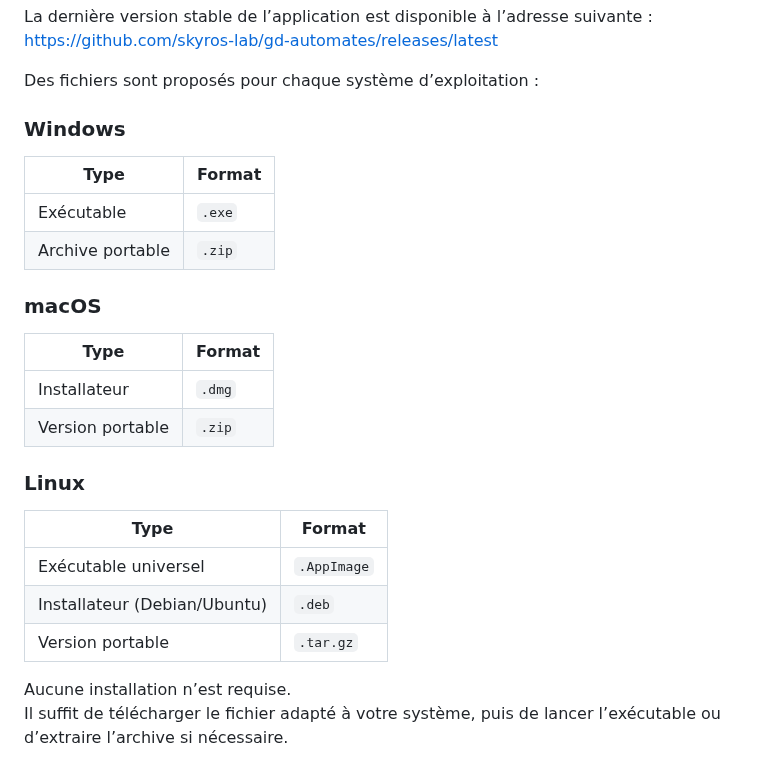
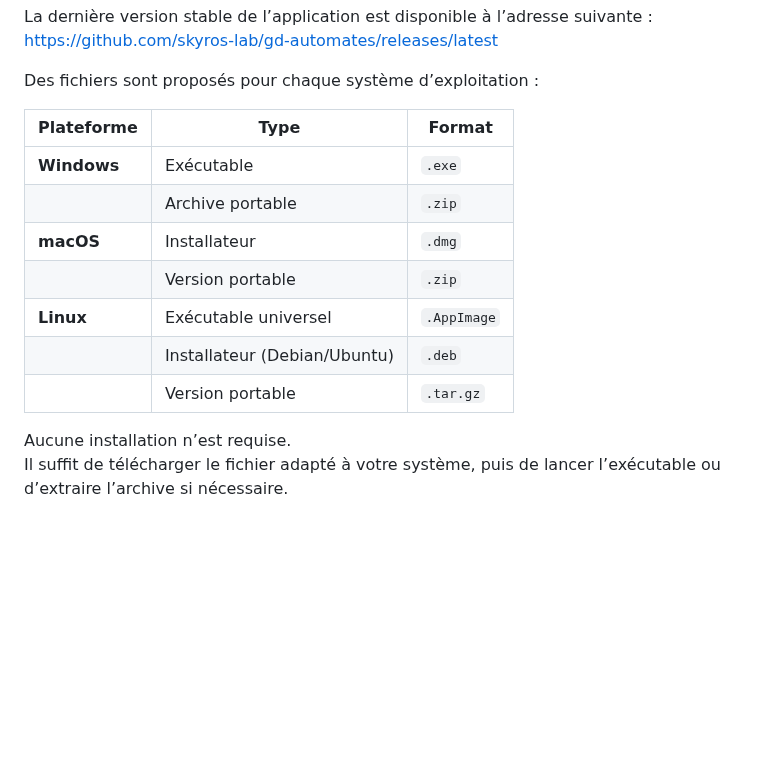
Before and after one commit to skyros-lab/gd-automates, a Markdown page: README.md, the part around one of its changes. Rendered like a GitHub page; blank space fills up the shorter version.

```diff
--- a/README.md
+++ b/README.md
@@ -44,27 +44,15 @@ La dernière version stable de l’application est disponible à l’adresse sui
 
 Des fichiers sont proposés pour chaque système d’exploitation :
 
-### Windows
-
-| Type            | Format        |
-|-----------------|---------------|
-| Exécutable      | `.exe`        |
-| Archive portable| `.zip`        |
-
-### macOS
-
-| Type            | Format        |
-|-----------------|---------------|
-| Installateur    | `.dmg`        |
-| Version portable| `.zip`        |
-
-### Linux
-
-| Type              | Format         |
-|-------------------|----------------|
-| Exécutable universel | `.AppImage` |
-| Installateur (Debian/Ubuntu) | `.deb` |
-| Version portable   | `.tar.gz`     |
+| Plateforme | Type                    | Format     |
+|------------|-------------------------|------------|
+| **Windows** | Exécutable              | `.exe`     |
+|            | Archive portable         | `.zip`     |
+| **macOS**   | Installateur             | `.dmg`     |
+|            | Version portable         | `.zip`     |
+| **Linux**   | Exécutable universel     | `.AppImage`|
+|            | Installateur (Debian/Ubuntu) | `.deb` |
+|            | Version portable         | `.tar.gz`  |
 
 Aucune installation n’est requise.
 Il suffit de télécharger le fichier adapté à votre système, puis de lancer l’exécutable ou d’extraire l’archive si nécessaire.
```
Also changed, not shown: other parts of README.md (+1 -1 lines).
